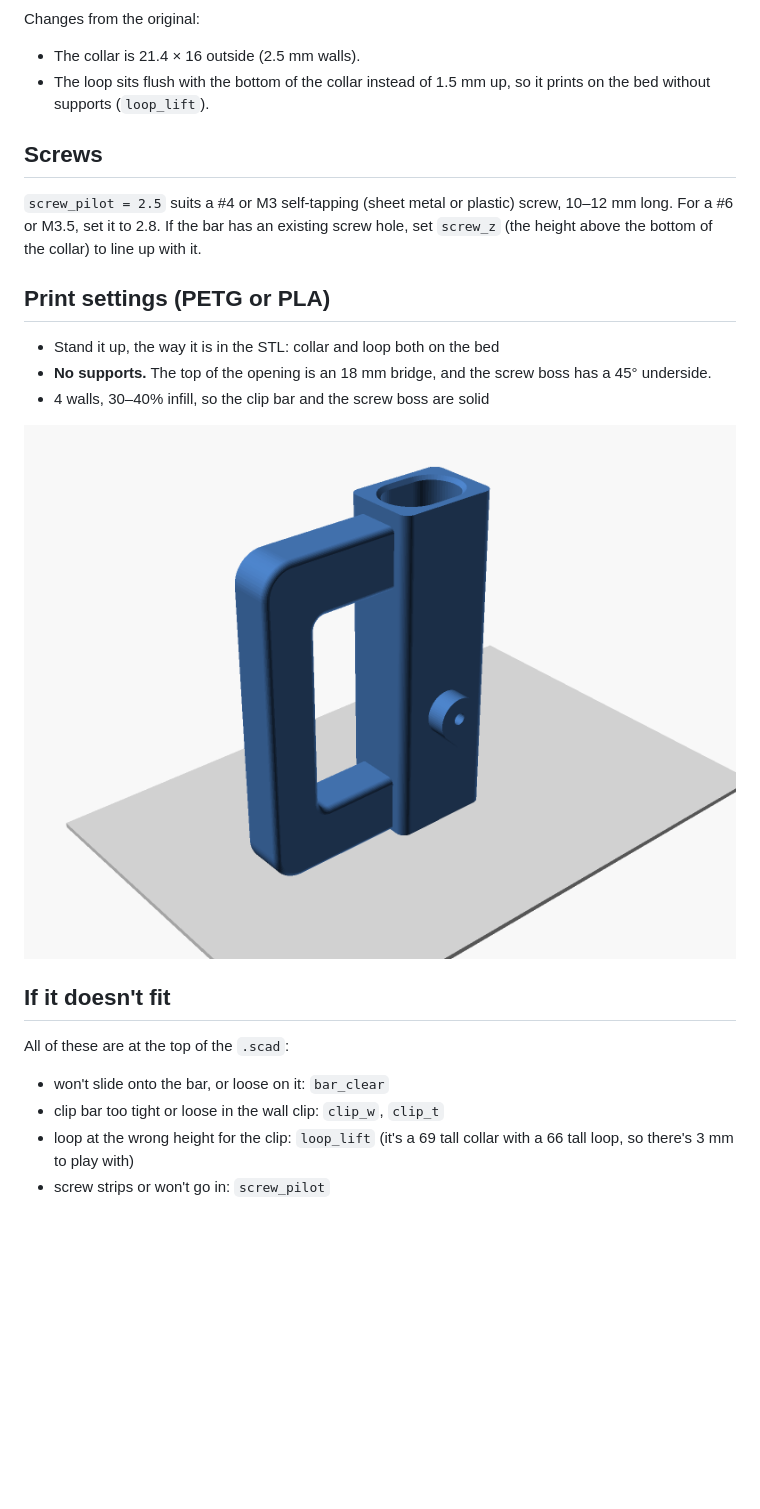
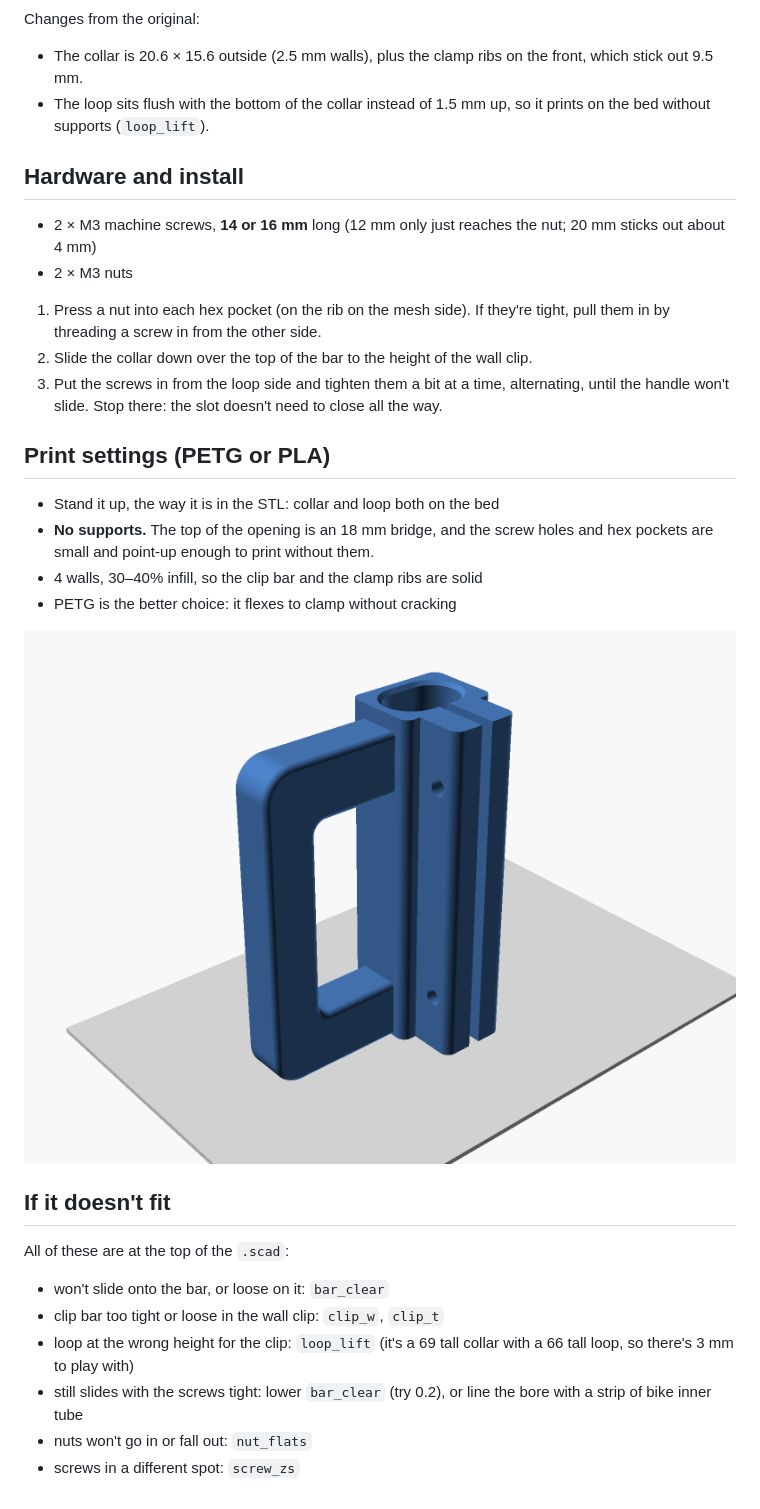
Before and after one commit to matuszeg/3d-modeling-stuff, a Markdown page: baby-gate-handle/README.md, the part around one of its changes. Drawn GitHub-style; pictures changed too: baby-gate-handle/images/print_orientation.png; blank space fills up the shorter version.

Commit message:
Switch the handle to a split clamp collar with M3 screws and nuts
Replaces the single set screw. A slot down the front with a clamp rib on
each side lets two M3 screws squeeze the collar around the whole bar.
Nuts sit in point-up hex pockets so it still prints without supports.

Co-Authored-By: Claude Opus 5.5 <noreply@anthropic.com>
Claude-Session: https://claude.ai/code/session_01TCEUzgjjzJjtGcPUVbwHpG

```diff
--- a/baby-gate-handle/README.md
+++ b/baby-gate-handle/README.md
@@ -27,23 +32,31 @@ The loop hooks into the clip on the wall, like the original handle.
 ![dimension diagram](images/dimensions.png)
 
 Changes from the original:
-- The collar is 21.4 × 16 outside (2.5 mm walls).
+- The collar is 20.6 × 15.6 outside (2.5 mm walls), plus the clamp ribs on the
+  front, which stick out 9.5 mm.
 - The loop sits flush with the bottom of the collar instead of 1.5 mm up, so it
   prints on the bed without supports (`loop_lift`).
 
-## Screws
+## Hardware and install
 
-`screw_pilot = 2.5` suits a #4 or M3 self-tapping (sheet metal or plastic)
-screw, 10–12 mm long. For a #6 or M3.5, set it to 2.8. If the bar has an
-existing screw hole, set `screw_z` (the height above the bottom of the collar)
-to line up with it.
+- 2 × M3 machine screws, **14 or 16 mm** long (12 mm only just reaches the nut;
+  20 mm sticks out about 4 mm)
+- 2 × M3 nuts
+
+1. Press a nut into each hex pocket (on the rib on the mesh side). If they're
+   tight, pull them in by threading a screw in from the other side.
+2. Slide the collar down over the top of the bar to the height of the wall clip.
+3. Put the screws in from the loop side and tighten them a bit at a time,
+   alternating, until the handle won't slide. Stop there: the slot doesn't need
+   to close all the way.
 
 ## Print settings (PETG or PLA)
 
 - Stand it up, the way it is in the STL: collar and loop both on the bed
 - **No supports.** The top of the opening is an 18 mm bridge, and the screw
-  boss has a 45° underside.
-- 4 walls, 30–40% infill, so the clip bar and the screw boss are solid
+  holes and hex pockets are small and point-up enough to print without them.
+- 4 walls, 30–40% infill, so the clip bar and the clamp ribs are solid
+- PETG is the better choice: it flexes to clamp without cracking
 
 ![print orientation](images/print_orientation.png)
 
@@ -55,4 +68,7 @@ All of these are at the top of the `.scad`:
 - clip bar too tight or loose in the wall clip: `clip_w`, `clip_t`
 - loop at the wrong height for the clip: `loop_lift` (it's a 69 tall collar
   with a 66 tall loop, so there's 3 mm to play with)
-- screw strips or won't go in: `screw_pilot`
+- still slides with the screws tight: lower `bar_clear` (try 0.2), or line the
+  bore with a strip of bike inner tube
+- nuts won't go in or fall out: `nut_flats`
+- screws in a different spot: `screw_zs`
```
Also changed, not shown: other parts of baby-gate-handle/README.md (+11 -6 lines), baby-gate-handle/images/clamp_side.png (added), baby-gate-handle/images/handle.png, 2 other files.
